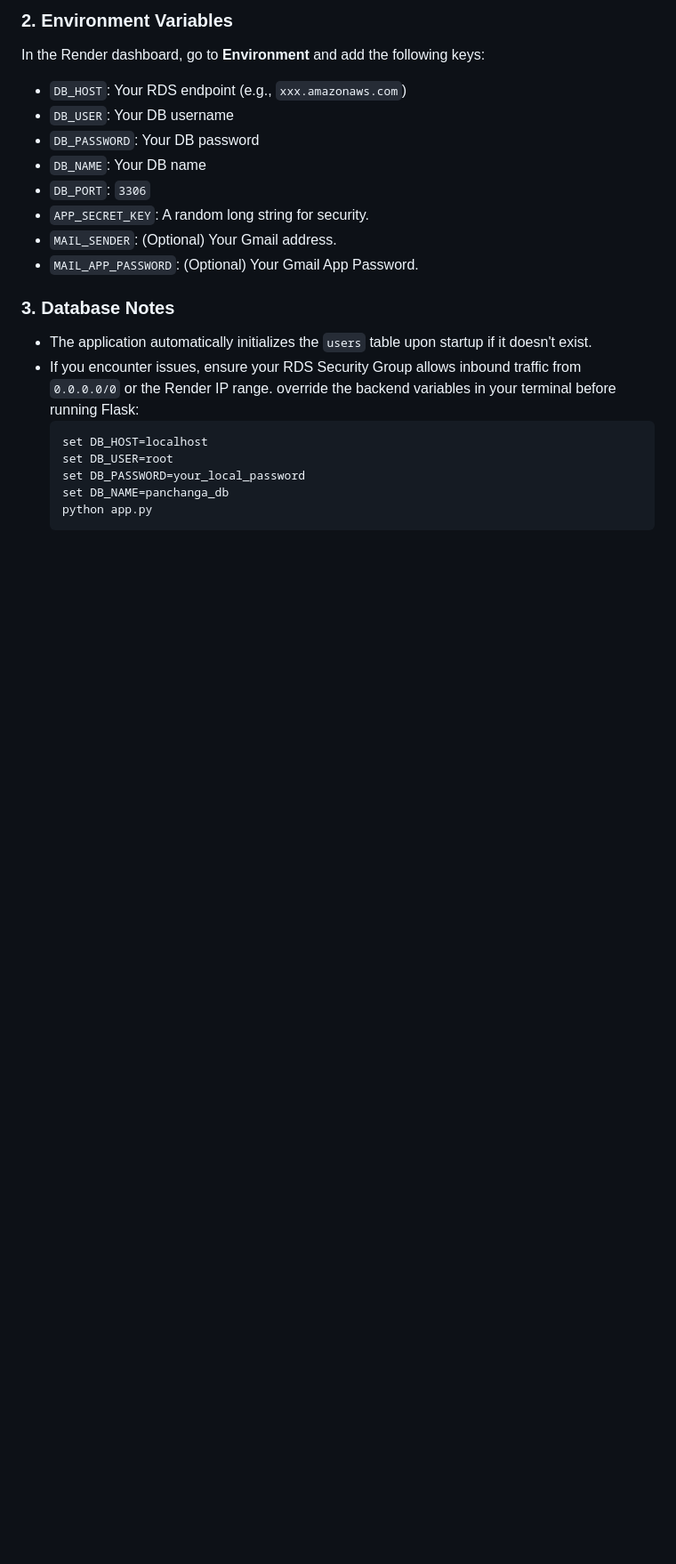
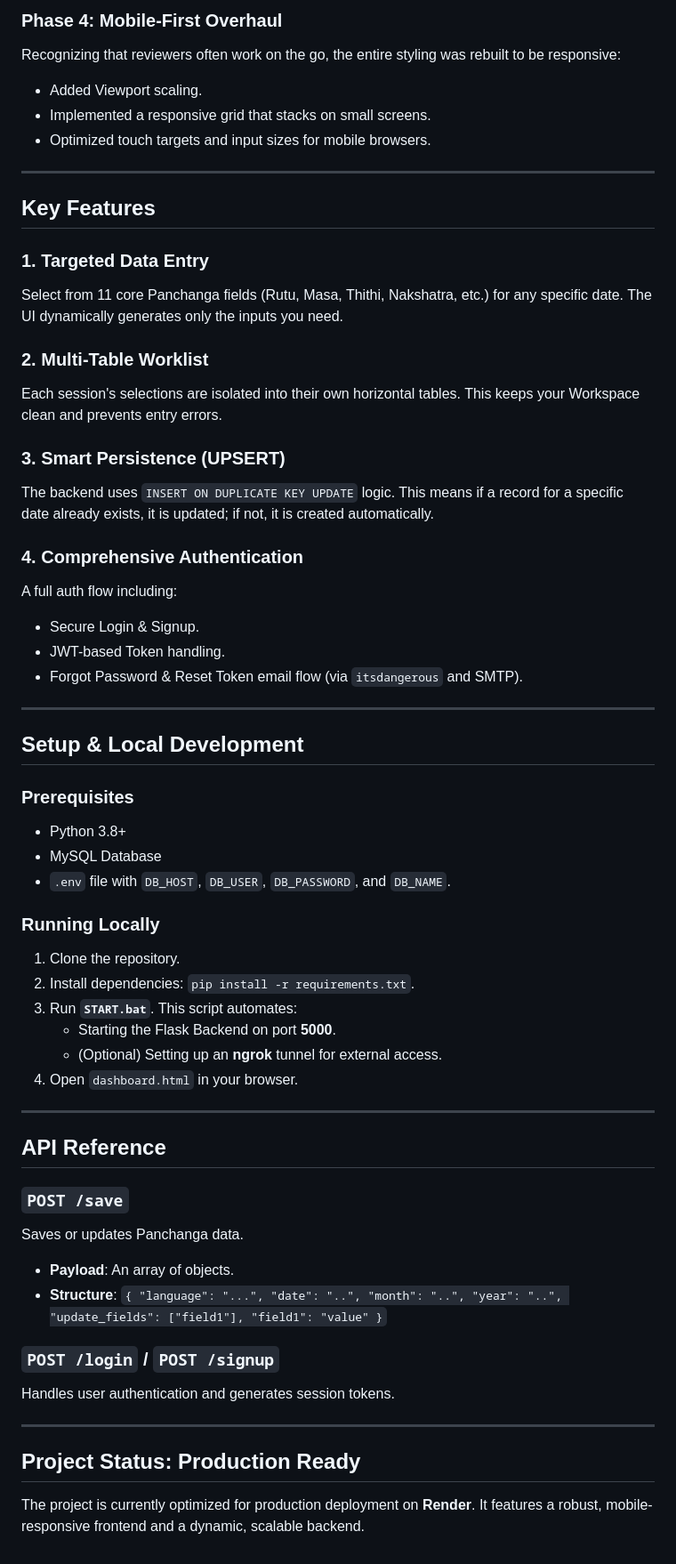
Before and after one commit to yash102000/UM-Panchanga-Review, a Markdown page: README.md, the part around one of its changes. Shown at 89% size. Rendered like a GitHub page; blank space fills up the shorter version.

Commit message:
final complete code with updated README.md

````diff
--- a/README.md
+++ b/README.md
@@ -47,23 +30,59 @@ This project is configured for easy deployment on **Render**.
 
-### 2. Environment Variables
-In the Render dashboard, go to **Environment** and add the following keys:
-- `DB_HOST`: Your RDS endpoint (e.g., `xxx.amazonaws.com`)
-- `DB_USER`: Your DB username
-- `DB_PASSWORD`: Your DB password
-- `DB_NAME`: Your DB name
-- `DB_PORT`: `3306`
-- `APP_SECRET_KEY`: A random long string for security.
-- `MAIL_SENDER`: (Optional) Your Gmail address.
-- `MAIL_APP_PASSWORD`: (Optional) Your Gmail App Password.
+### Phase 4: Mobile-First Overhaul
+Recognizing that reviewers often work on the go, the entire styling was rebuilt to be responsive:
+*   Added Viewport scaling.
+*   Implemented a responsive grid that stacks on small screens.
+*   Optimized touch targets and input sizes for mobile browsers.
 
-### 3. Database Notes
-- The application automatically initializes the `users` table upon startup if it doesn't exist.
-- If you encounter issues, ensure your RDS Security Group allows inbound traffic from `0.0.0.0/0` or the Render IP range.
- override the backend variables in your terminal before running Flask:
-  ```bash
-  set DB_HOST=localhost
-  set DB_USER=root
-  set DB_PASSWORD=your_local_password
-  set DB_NAME=panchanga_db
-  python app.py
-  ```
+---
+
+## Key Features
+
+### 1. Targeted Data Entry
+Select from 11 core Panchanga fields (Rutu, Masa, Thithi, Nakshatra, etc.) for any specific date. The UI dynamically generates only the inputs you need.
+
+### 2. Multi-Table Worklist
+Each session's selections are isolated into their own horizontal tables. This keeps your Workspace clean and prevents entry errors.
+
+### 3. Smart Persistence (UPSERT)
+The backend uses `INSERT ON DUPLICATE KEY UPDATE` logic. This means if a record for a specific date already exists, it is updated; if not, it is created automatically.
+
+### 4. Comprehensive Authentication
+A full auth flow including:
+*   Secure Login & Signup.
+*   JWT-based Token handling.
+*   Forgot Password & Reset Token email flow (via `itsdangerous` and SMTP).
+
+---
+
+## Setup & Local Development
+
+### Prerequisites
+*   Python 3.8+
+*   MySQL Database
+*   `.env` file with `DB_HOST`, `DB_USER`, `DB_PASSWORD`, and `DB_NAME`.
+
+### Running Locally
+1.  Clone the repository.
+2.  Install dependencies: `pip install -r requirements.txt`.
+3.  Run **`START.bat`**. This script automates:
+    *   Starting the Flask Backend on port **5000**.
+    *   (Optional) Setting up an **ngrok** tunnel for external access.
+4.  Open `dashboard.html` in your browser.
+
+---
+
+## API Reference
+
+### `POST /save`
+Saves or updates Panchanga data.
+*   **Payload**: An array of objects.
+*   **Structure**: `{ "language": "...", "date": "..", "month": "..", "year": "..", "update_fields": ["field1"], "field1": "value" }`
+
+### `POST /login` / `POST /signup`
+Handles user authentication and generates session tokens.
+
+---
+
+## Project Status: Production Ready
+The project is currently optimized for production deployment on **Render**. It features a robust, mobile-responsive frontend and a dynamic, scalable backend.
````
Also changed, not shown: other parts of README.md (+21 -38 lines).
